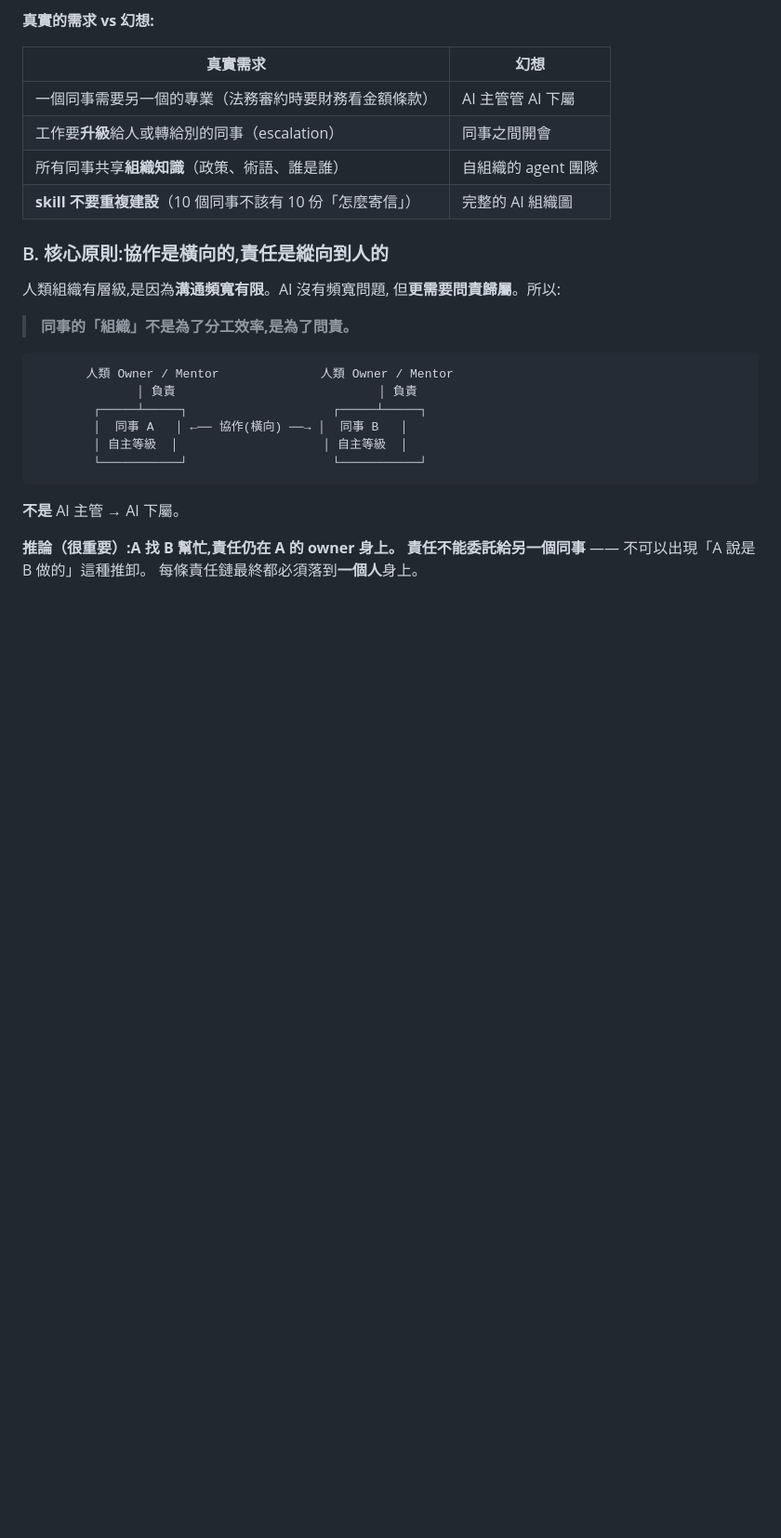
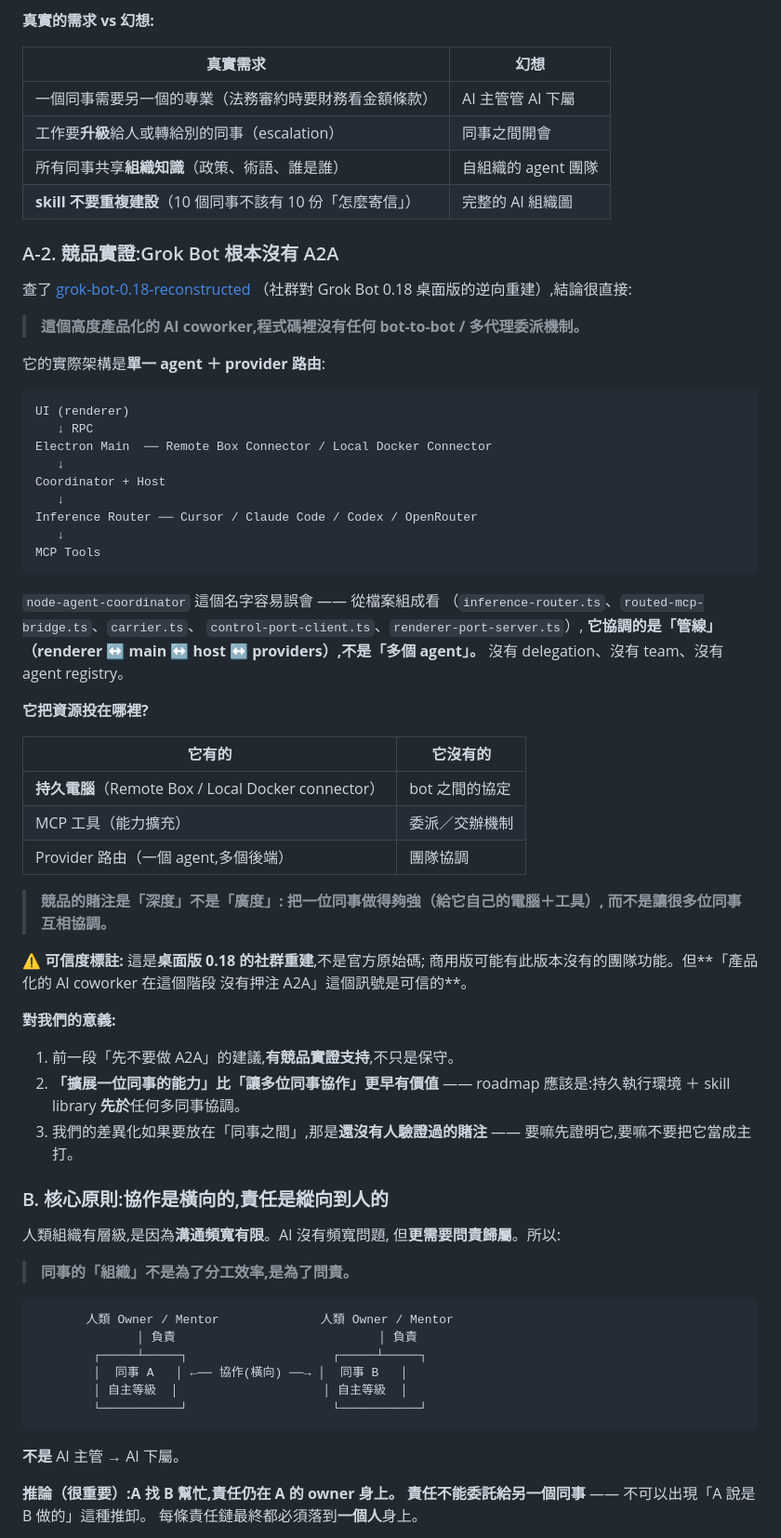
Before and after one commit to vic4code/digital-colleagues-architecture, a Markdown page: research/digital-colleague-direction.zh-TW.md, the part around the change. Shown at 93% size. Rendered like a GitHub page; blank space fills up the shorter version.

Commit message:
research: competitor evidence — Grok Bot ships no agent-to-agent layer
Checked the community reconstruction of Grok Bot 0.18 desktop
(b-nnett/grok-bot-0.18-reconstructed). Finding: a productized AI
coworker has no bot-to-bot protocol, no delegation, and no team
coordination — it is a single-agent architecture with provider
routing. Its "node-agent-coordinator" coordinates plumbing (renderer,
main, host, providers) rather than multiple agents, judging by its
composition: inference-router, routed-mcp-bridge, carrier, port
client/server. What it does invest in is a persistent computer (remote
box / local Docker connectors), MCP tools, and provider routing.

Read: the competitor bet on depth (make one colleague capable, give it
its own computer) over breadth (many colleagues coordinating). This
gives evidence-backed support for three things already recommended:
defer A2A, sequence persistent execution environment and skill library
before multi-colleague coordination, and treat colleague-to-colleague
value as an unvalidated bet rather than a headline differentiator.

Caveat recorded in both docs: this is a community reconstruction of a
desktop build, not official source, and the commercial product may
differ.

Co-Authored-By: Claude <noreply@anthropic.com>
Claude-Session: https://claude.ai/code/session_018q5ri4838SE8QUxoabusZ5

````diff
--- a/research/digital-colleague-direction.zh-TW.md
+++ b/research/digital-colleague-direction.zh-TW.md
@@ -373,6 +373,56 @@ Mentor / Owner 要做:指派工作 · 審核產出 · 糾正錯誤 · 決定何
 | 工作要**升級**給人或轉給別的同事（escalation） | 同事之間開會 |
 | 所有同事共享**組織知識**（政策、術語、誰是誰） | 自組織的 agent 團隊 |
 | **skill 不要重複建設**（10 個同事不該有 10 份「怎麼寄信」） | 完整的 AI 組織圖 |
+
+### A-2. 競品實證:Grok Bot 根本沒有 A2A
+
+查了 [grok-bot-0.18-reconstructed](https://github.com/b-nnett/grok-bot-0.18-reconstructed)
+（社群對 Grok Bot 0.18 桌面版的逆向重建）,結論很直接:
+
+> **這個高度產品化的 AI coworker,程式碼裡沒有任何 bot-to-bot / 多代理委派機制。**
+
+它的實際架構是**單一 agent ＋ provider 路由**:
+
+```text
+UI (renderer)
+   ↓ RPC
+Electron Main  ── Remote Box Connector / Local Docker Connector
+   ↓
+Coordinator + Host
+   ↓
+Inference Router ── Cursor / Claude Code / Codex / OpenRouter
+   ↓
+MCP Tools
+```
+
+`node-agent-coordinator` 這個名字容易誤會 —— 從檔案組成看
+（`inference-router.ts`、`routed-mcp-bridge.ts`、`carrier.ts`、
+`control-port-client.ts`、`renderer-port-server.ts`）,
+**它協調的是「管線」（renderer ↔ main ↔ host ↔ providers）,不是「多個 agent」。**
+沒有 delegation、沒有 team、沒有 agent registry。
+
+**它把資源投在哪裡?**
+
+| 它有的 | 它沒有的 |
+|---|---|
+| **持久電腦**（Remote Box / Local Docker connector） | bot 之間的協定 |
+| MCP 工具（能力擴充） | 委派／交辦機制 |
+| Provider 路由（一個 agent,多個後端） | 團隊協調 |
+
+> **競品的賭注是「深度」不是「廣度」:
+> 把一位同事做得夠強（給它自己的電腦＋工具）,
+> 而不是讓很多位同事互相協調。**
+
+⚠️ **可信度標註:** 這是**桌面版 0.18 的社群重建**,不是官方原始碼;
+商用版可能有此版本沒有的團隊功能。但**「產品化的 AI coworker 在這個階段
+沒有押注 A2A」這個訊號是可信的**。
+
+**對我們的意義:**
+1. 前一段「先不要做 A2A」的建議,**有競品實證支持**,不只是保守。
+2. **「擴展一位同事的能力」比「讓多位同事協作」更早有價值** ——
+   roadmap 應該是:持久執行環境 ＋ skill library **先於**任何多同事協調。
+3. 我們的差異化如果要放在「同事之間」,那是**還沒有人驗證過的賭注** ——
+   要嘛先證明它,要嘛不要把它當成主打。
 
 ### B. 核心原則:協作是橫向的,責任是縱向到人的
 
````
Also changed, not shown: research/agent-product-landscape.md (+19 -1 lines).
